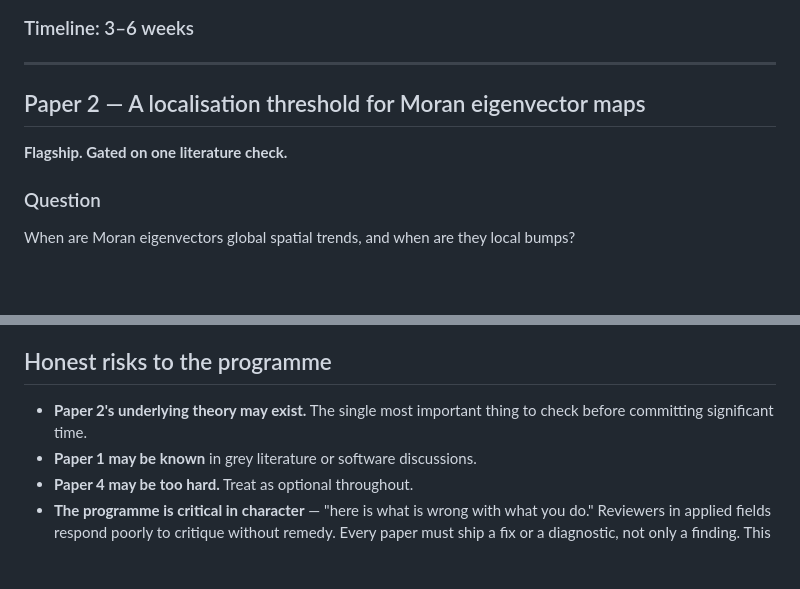
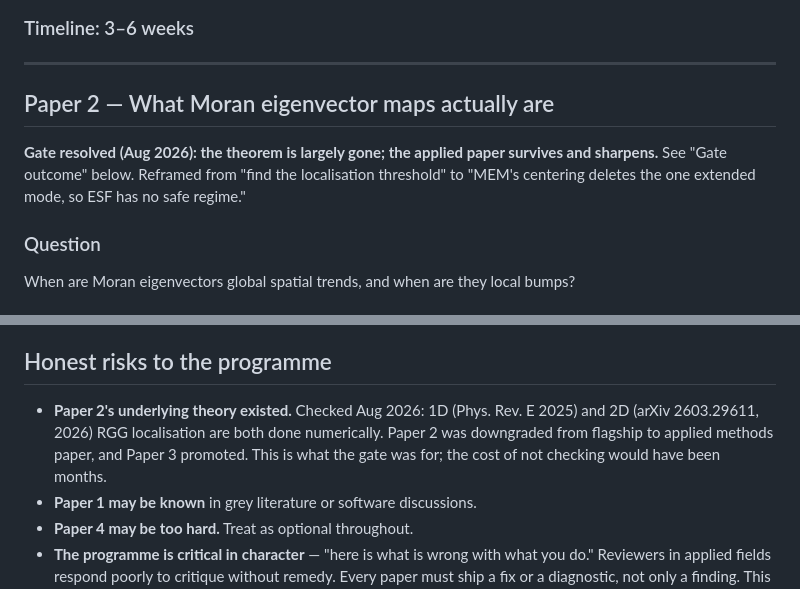
Before and after one commit to MattScottTan/geospatial-research, a Markdown page: theory/RESEARCH_PLAN.md, 2 parts joined by grey strips. GitHub-like rendering; blank space fills up the shorter version.

```diff
--- a/theory/RESEARCH_PLAN.md
+++ b/theory/RESEARCH_PLAN.md
@@ -83,9 +83,11 @@ software issue trackers, which a targeted search should settle.
 
 ---
 
-## Paper 2 — A localisation threshold for Moran eigenvector maps
+## Paper 2 — What Moran eigenvector maps actually are
 
-**Flagship. Gated on one literature check.**
+**Gate resolved (Aug 2026): the theorem is largely gone; the applied paper survives and
+sharpens.** See "Gate outcome" below. Reframed from "find the localisation threshold" to
+"MEM's centering deletes the one extended mode, so ESF has no safe regime."
 
 ### Question
 When are Moran eigenvectors global spatial trends, and when are they local bumps?
@@ -257,8 +287,10 @@ only if the earlier work makes it reachable.
 
 ## Honest risks to the programme
 
-- **Paper 2's underlying theory may exist.** The single most important thing to check
-  before committing significant time.
+- **Paper 2's underlying theory existed.** Checked Aug 2026: 1D (Phys. Rev. E 2025) and
+  2D (arXiv 2603.29611, 2026) RGG localisation are both done numerically. Paper 2 was
+  downgraded from flagship to applied methods paper, and Paper 3 promoted. This is what
+  the gate was for; the cost of not checking would have been months.
 - **Paper 1 may be known** in grey literature or software discussions.
 - **Paper 4 may be too hard.** Treat as optional throughout.
 - **The programme is critical in character** — "here is what is wrong with what you do."
```
Also changed, not shown: other parts of theory/RESEARCH_PLAN.md (+61 -33 lines).
